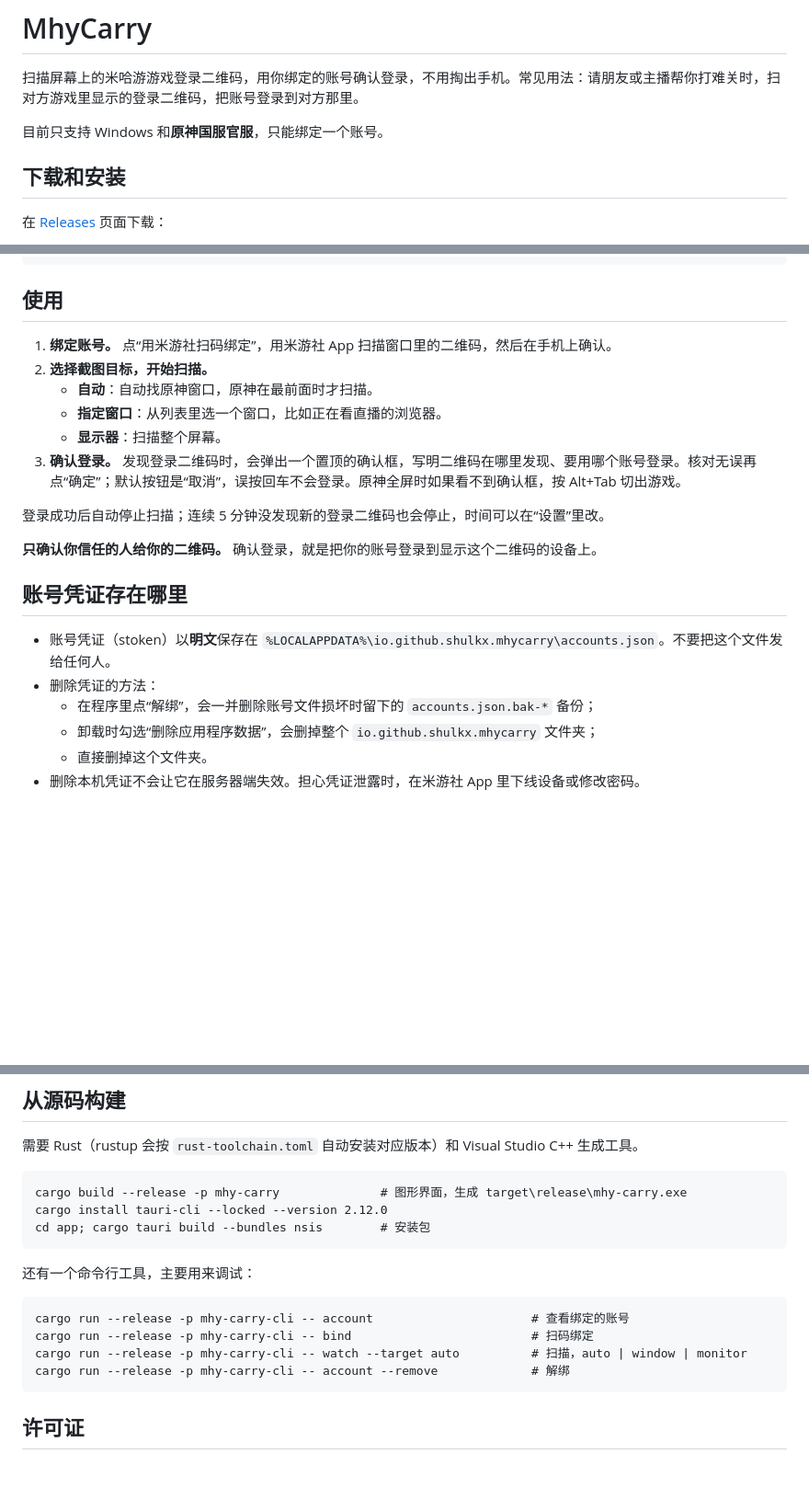
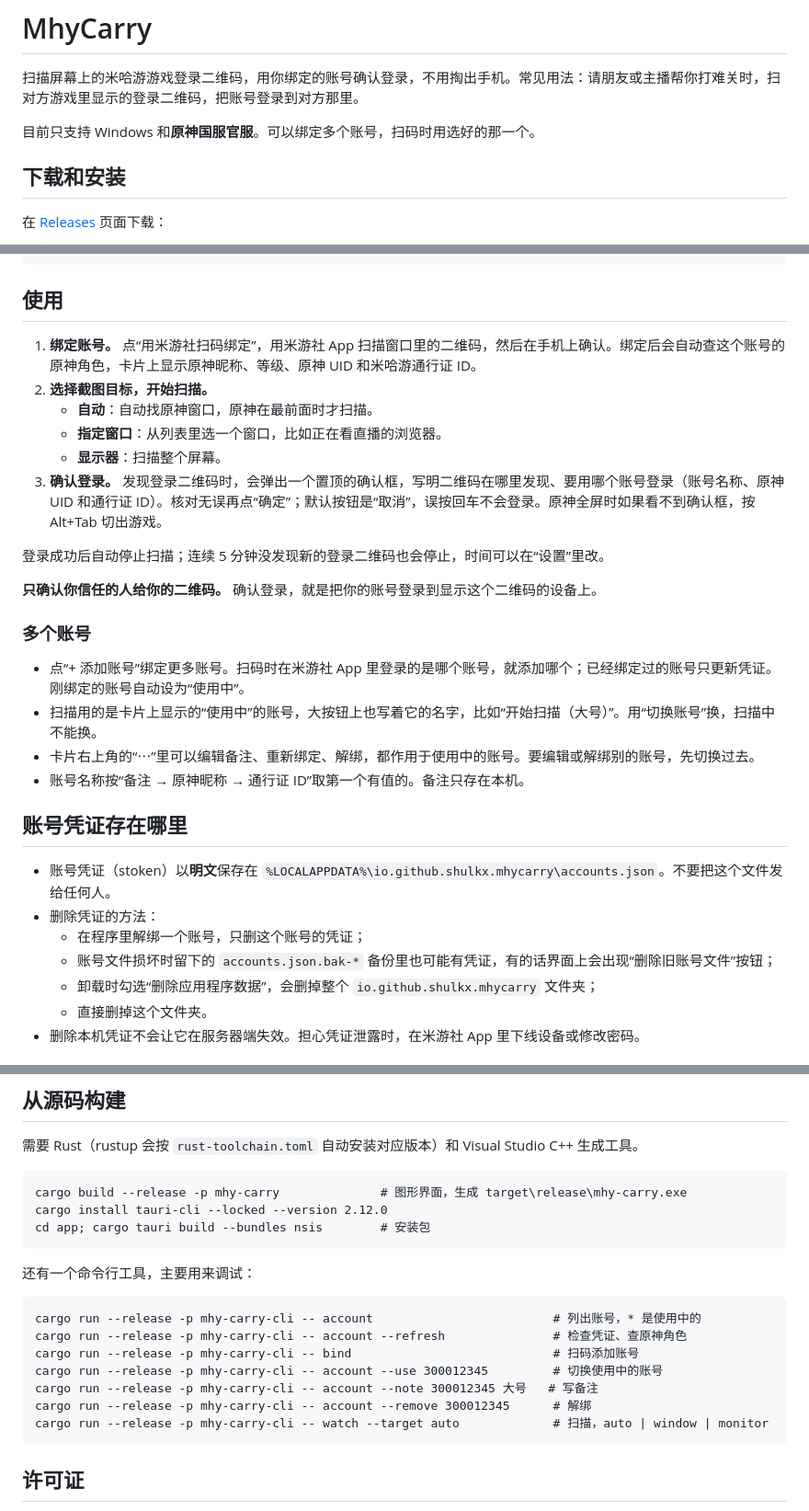
Before and after one commit to shulkx/mhy-carry, a Markdown page: README.md, 3 parts joined by grey strips. Shown at 92% size. GitHub-like rendering; blank space fills up the shorter version.

Commit message:
docs: v0.2 多账号的使用说明

```diff
--- a/README.md
+++ b/README.md
@@ -2,7 +2,7 @@
 
 扫描屏幕上的米哈游游戏登录二维码，用你绑定的账号确认登录，不用掏出手机。常见用法：请朋友或主播帮你打难关时，扫对方游戏里显示的登录二维码，把账号登录到对方那里。
 
-目前只支持 Windows 和**原神国服官服**，只能绑定一个账号。
+目前只支持 Windows 和**原神国服官服**。可以绑定多个账号，扫码时用选好的那一个。
 
 ## 下载和安装
 
@@ -29,22 +29,30 @@ Release 里的文件都由 GitHub Actions 从本仓库的源码构建，并附
 
 ## 使用
 
-1. **绑定账号。** 点“用米游社扫码绑定”，用米游社 App 扫描窗口里的二维码，然后在手机上确认。
+1. **绑定账号。** 点“用米游社扫码绑定”，用米游社 App 扫描窗口里的二维码，然后在手机上确认。绑定后会自动查这个账号的原神角色，卡片上显示原神昵称、等级、原神 UID 和米哈游通行证 ID。
 2. **选择截图目标，开始扫描。**
    - **自动**：自动找原神窗口，原神在最前面时才扫描。
    - **指定窗口**：从列表里选一个窗口，比如正在看直播的浏览器。
    - **显示器**：扫描整个屏幕。
-3. **确认登录。** 发现登录二维码时，会弹出一个置顶的确认框，写明二维码在哪里发现、要用哪个账号登录。核对无误再点“确定”；默认按钮是“取消”，误按回车不会登录。原神全屏时如果看不到确认框，按 Alt+Tab 切出游戏。
+3. **确认登录。** 发现登录二维码时，会弹出一个置顶的确认框，写明二维码在哪里发现、要用哪个账号登录（账号名称、原神 UID 和通行证 ID）。核对无误再点“确定”；默认按钮是“取消”，误按回车不会登录。原神全屏时如果看不到确认框，按 Alt+Tab 切出游戏。
 
 登录成功后自动停止扫描；连续 5 分钟没发现新的登录二维码也会停止，时间可以在“设置”里改。
 
 **只确认你信任的人给你的二维码。** 确认登录，就是把你的账号登录到显示这个二维码的设备上。
 
+### 多个账号
+
+- 点“+ 添加账号”绑定更多账号。扫码时在米游社 App 里登录的是哪个账号，就添加哪个；已经绑定过的账号只更新凭证。刚绑定的账号自动设为“使用中”。
+- 扫描用的是卡片上显示的“使用中”的账号，大按钮上也写着它的名字，比如“开始扫描（大号）”。用“切换账号”换，扫描中不能换。
+- 卡片右上角的“⋯”里可以编辑备注、重新绑定、解绑，都作用于使用中的账号。要编辑或解绑别的账号，先切换过去。
+- 账号名称按“备注 → 原神昵称 → 通行证 ID”取第一个有值的。备注只存在本机。
+
 ## 账号凭证存在哪里
 
 - 账号凭证（stoken）以**明文**保存在 `%LOCALAPPDATA%\io.github.shulkx.mhycarry\accounts.json`。不要把这个文件发给任何人。
 - 删除凭证的方法：
-  - 在程序里点“解绑”，会一并删除账号文件损坏时留下的 `accounts.json.bak-*` 备份；
+  - 在程序里解绑一个账号，只删这个账号的凭证；
+  - 账号文件损坏时留下的 `accounts.json.bak-*` 备份里也可能有凭证，有的话界面上会出现“删除旧账号文件”按钮；
   - 卸载时勾选“删除应用程序数据”，会删掉整个 `io.github.shulkx.mhycarry` 文件夹；
   - 直接删掉这个文件夹。
 - 删除本机凭证不会让它在服务器端失效。担心凭证泄露时，在米游社 App 里下线设备或修改密码。
@@ -66,10 +74,13 @@ Release 里的文件都由 GitHub Actions 从本仓库的源码构建，并附
 
 还有一个命令行工具，主要用来调试：
 
-    cargo run --release -p mhy-carry-cli -- account                      # 查看绑定的账号
-    cargo run --release -p mhy-carry-cli -- bind                         # 扫码绑定
-    cargo run --release -p mhy-carry-cli -- watch --target auto          # 扫描，auto | window | monitor
-    cargo run --release -p mhy-carry-cli -- account --remove             # 解绑
+    cargo run --release -p mhy-carry-cli -- account                         # 列出账号，* 是使用中的
+    cargo run --release -p mhy-carry-cli -- account --refresh               # 检查凭证、查原神角色
+    cargo run --release -p mhy-carry-cli -- bind                            # 扫码添加账号
+    cargo run --release -p mhy-carry-cli -- account --use 300012345         # 切换使用中的账号
+    cargo run --release -p mhy-carry-cli -- account --note 300012345 大号   # 写备注
+    cargo run --release -p mhy-carry-cli -- account --remove 300012345      # 解绑
+    cargo run --release -p mhy-carry-cli -- watch --target auto             # 扫描，auto | window | monitor
 
 ## 许可证
 
```
Also changed, not shown: CLAUDE.md (+4 -3 lines), docs/design/2026-10-11-mhy-carry-design.md (+2 -2 lines).
